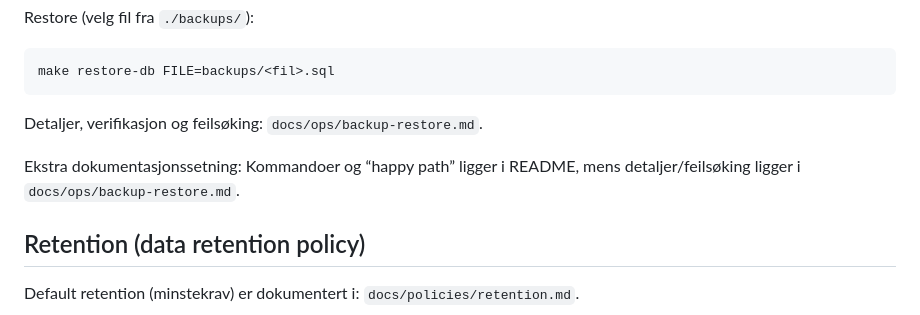
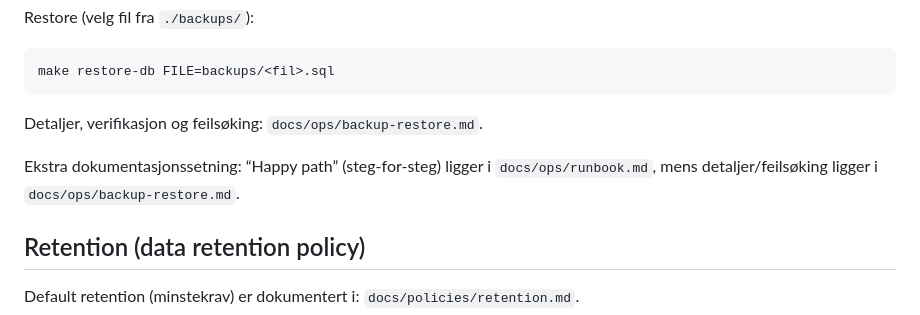
Before and after one commit to IBL0606/agingos, a Markdown page: README.md, the part around the change. Drawn GitHub-style.

Commit message:
docs(readme): point backup/restore happy path to runbook

```diff
--- a/README.md
+++ b/README.md
@@ -91,7 +91,7 @@ make restore-db FILE=backups/<fil>.sql
 
 Detaljer, verifikasjon og feilsøking: `docs/ops/backup-restore.md`.
 
-Ekstra dokumentasjonssetning: Kommandoer og “happy path” ligger i README, mens detaljer/feilsøking ligger i `docs/ops/backup-restore.md`.
+Ekstra dokumentasjonssetning: “Happy path” (steg-for-steg) ligger i `docs/ops/runbook.md`, mens detaljer/feilsøking ligger i `docs/ops/backup-restore.md`.
 
 ## Retention (data retention policy)
 
```
